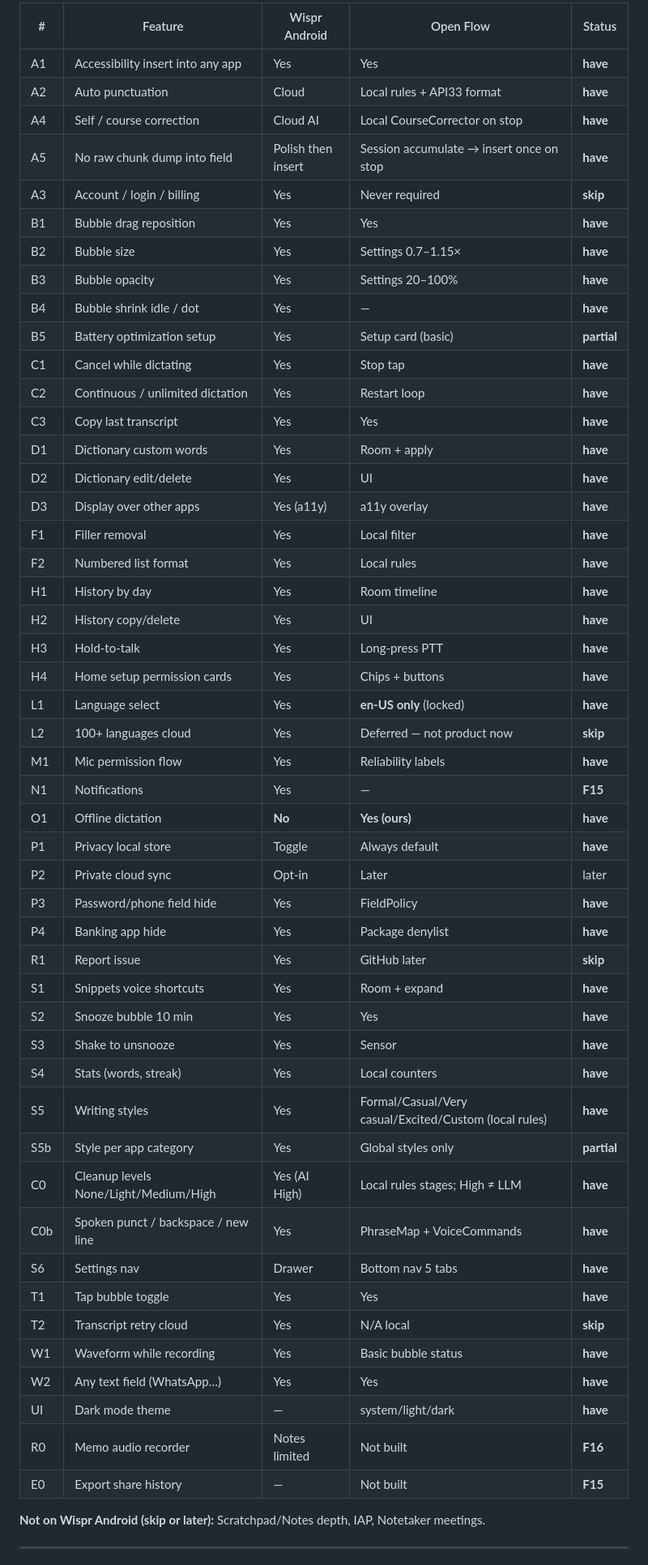
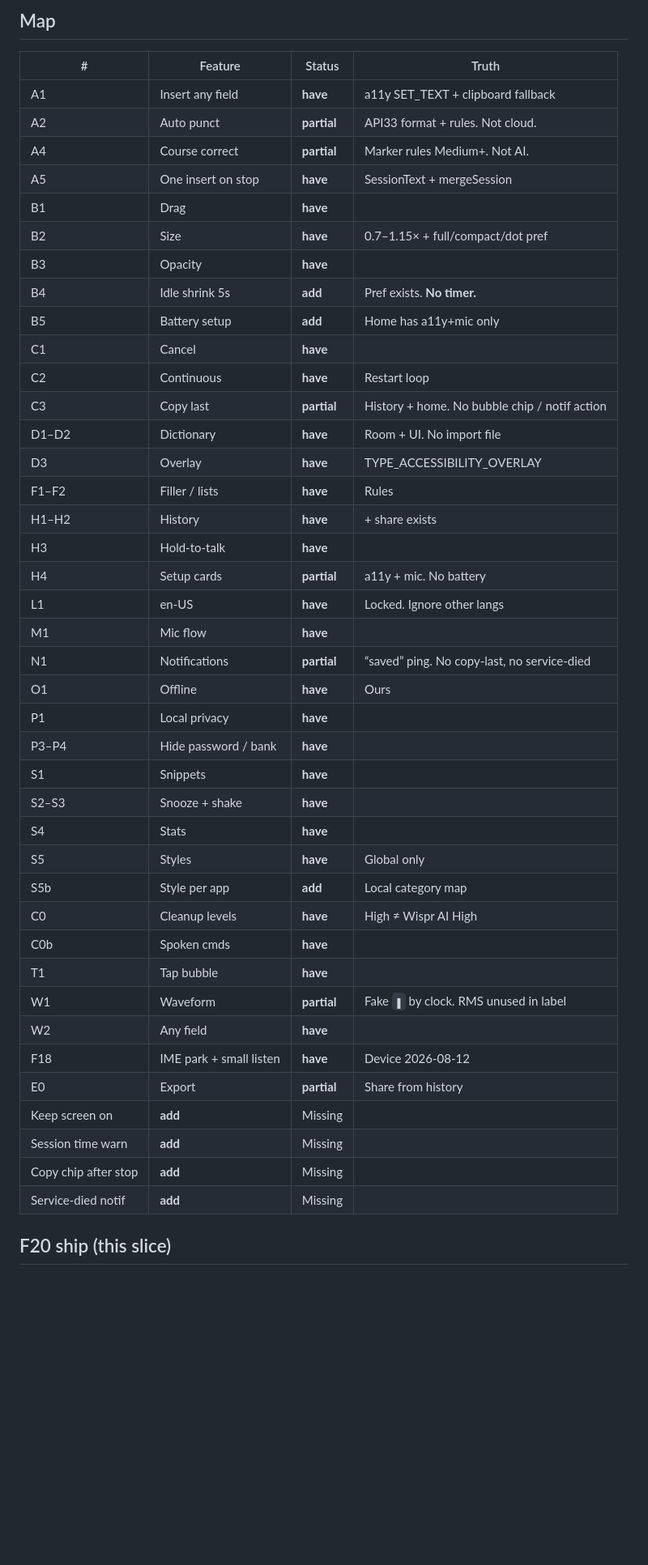
Before and after one commit to mitunmanav/open-flow, a Markdown page: docs/FEATURES.md, the part around one of its changes. Shown at 81% size. Rendered like a GitHub page; blank space fills up the shorter version.

Commit message:
docs: audit Wispr gaps + F20 plan
Honest have/partial/add. F19 STT extras still after this.

```diff
--- a/docs/FEATURES.md
+++ b/docs/FEATURES.md
@@ -24,56 +21,48 @@
 
-| # | Feature | Wispr Android | Open Flow | Status |
-|---|---------|---------------|-----------|--------|
-| A1 | Accessibility insert into any app | Yes | Yes | **have** |
-| A2 | Auto punctuation | Cloud | Local rules + API33 format | **have** |
-| A4 | Self / course correction | Cloud AI | Local CourseCorrector on stop | **have** |
-| A5 | No raw chunk dump into field | Polish then insert | Session accumulate → insert once on stop | **have** |
-| A3 | Account / login / billing | Yes | Never required | **skip** |
-| B1 | Bubble drag reposition | Yes | Yes | **have** |
-| B2 | Bubble size | Yes | Settings 0.7–1.15× | **have** |
-| B3 | Bubble opacity | Yes | Settings 20–100% | **have** |
-| B4 | Bubble shrink idle / dot | Yes | — | **have** |
-| B5 | Battery optimization setup | Yes | Setup card (basic) | **partial** |
-| C1 | Cancel while dictating | Yes | Stop tap | **have** |
-| C2 | Continuous / unlimited dictation | Yes | Restart loop | **have** |
-| C3 | Copy last transcript | Yes | Yes | **have** |
-| D1 | Dictionary custom words | Yes | Room + apply | **have** |
-| D2 | Dictionary edit/delete | Yes | UI | **have** |
-| D3 | Display over other apps | Yes (a11y) | a11y overlay | **have** |
-| F1 | Filler removal | Yes | Local filter | **have** |
-| F2 | Numbered list format | Yes | Local rules | **have** |
-| H1 | History by day | Yes | Room timeline | **have** |
-| H2 | History copy/delete | Yes | UI | **have** |
-| H3 | Hold-to-talk | Yes | Long-press PTT | **have** |
-| H4 | Home setup permission cards | Yes | Chips + buttons | **have** |
-| L1 | Language select | Yes | **en-US only** (locked) | **have** |
-| L2 | 100+ languages cloud | Yes | Deferred — not product now | **skip** |
-| M1 | Mic permission flow | Yes | Reliability labels | **have** |
-| N1 | Notifications | Yes | — | **F15** |
-| O1 | Offline dictation | **No** | **Yes (ours)** | **have** |
-| P1 | Privacy local store | Toggle | Always default | **have** |
-| P2 | Private cloud sync | Opt-in | Later | later |
-| P3 | Password/phone field hide | Yes | FieldPolicy | **have** |
-| P4 | Banking app hide | Yes | Package denylist | **have** |
-| R1 | Report issue | Yes | GitHub later | **skip** |
-| S1 | Snippets voice shortcuts | Yes | Room + expand | **have** |
-| S2 | Snooze bubble 10 min | Yes | Yes | **have** |
-| S3 | Shake to unsnooze | Yes | Sensor | **have** |
-| S4 | Stats (words, streak) | Yes | Local counters | **have** |
-| S5 | Writing styles | Yes | Formal/Casual/Very casual/Excited/Custom (local rules) | **have** |
-| S5b | Style per app category | Yes | Global styles only | **partial** |
-| C0 | Cleanup levels None/Light/Medium/High | Yes (AI High) | Local rules stages; High ≠ LLM | **have** |
-| C0b | Spoken punct / backspace / new line | Yes | PhraseMap + VoiceCommands | **have** |
-| S6 | Settings nav | Drawer | Bottom nav 5 tabs | **have** |
-| T1 | Tap bubble toggle | Yes | Yes | **have** |
-| T2 | Transcript retry cloud | Yes | N/A local | **skip** |
-| W1 | Waveform while recording | Yes | Basic bubble status | **have** |
-| W2 | Any text field (WhatsApp…) | Yes | Yes | **have** |
-| UI | Dark mode theme | — | system/light/dark | **have** |
-| R0 | Memo audio recorder | Notes limited | Not built | **F16** |
-| E0 | Export share history | — | Not built | **F15** |
+## Map
 
-**Not on Wispr Android (skip or later):** Scratchpad/Notes depth, IAP, Notetaker meetings.
+| # | Feature | Status | Truth |
+|---|---------|--------|--------|
+| A1 | Insert any field | **have** | a11y SET_TEXT + clipboard fallback |
+| A2 | Auto punct | **partial** | API33 format + rules. Not cloud. |
+| A4 | Course correct | **partial** | Marker rules Medium+. Not AI. |
+| A5 | One insert on stop | **have** | SessionText + mergeSession |
+| B1 | Drag | **have** | |
+| B2 | Size | **have** | 0.7–1.15× + full/compact/dot pref |
+| B3 | Opacity | **have** | |
+| B4 | Idle shrink 5s | **add** | Pref exists. **No timer.** |
+| B5 | Battery setup | **add** | Home has a11y+mic only |
+| C1 | Cancel | **have** | |
+| C2 | Continuous | **have** | Restart loop |
+| C3 | Copy last | **partial** | History + home. No bubble chip / notif action |
+| D1–D2 | Dictionary | **have** | Room + UI. No import file |
+| D3 | Overlay | **have** | TYPE_ACCESSIBILITY_OVERLAY |
+| F1–F2 | Filler / lists | **have** | Rules |
+| H1–H2 | History | **have** | + share exists |
+| H3 | Hold-to-talk | **have** | |
+| H4 | Setup cards | **partial** | a11y + mic. No battery |
+| L1 | en-US | **have** | Locked. Ignore other langs |
+| M1 | Mic flow | **have** | |
+| N1 | Notifications | **partial** | “saved” ping. No copy-last, no service-died |
+| O1 | Offline | **have** | Ours |
+| P1 | Local privacy | **have** | |
+| P3–P4 | Hide password / bank | **have** | |
+| S1 | Snippets | **have** | |
+| S2–S3 | Snooze + shake | **have** | |
+| S4 | Stats | **have** | |
+| S5 | Styles | **have** | Global only |
+| S5b | Style per app | **add** | Local category map |
+| C0 | Cleanup levels | **have** | High ≠ Wispr AI High |
+| C0b | Spoken cmds | **have** | |
+| T1 | Tap bubble | **have** | |
+| W1 | Waveform | **partial** | Fake `▮` by clock. RMS unused in label |
+| W2 | Any field | **have** | |
+| F18 | IME park + small listen | **have** | Device 2026-08-12 |
+| E0 | Export | **partial** | Share from history |
+| Keep screen on | **add** | Missing |
+| Session time warn | **add** | Missing |
+| Copy chip after stop | **add** | Missing |
+| Service-died notif | **add** | Missing |
 
----
+## F20 ship (this slice)
 
```
Also changed, not shown: other parts of docs/FEATURES.md (+20 -24 lines), 1 other file.
